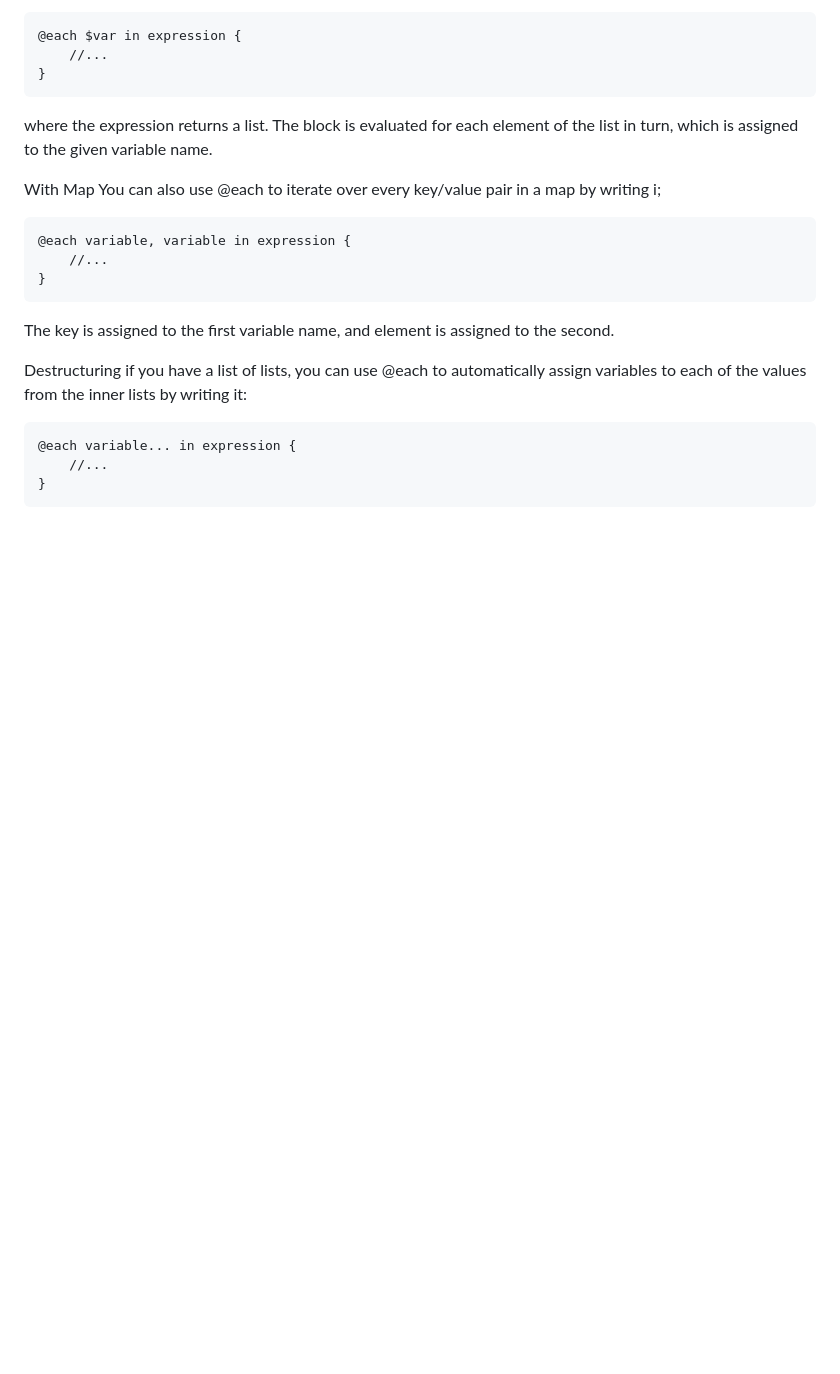
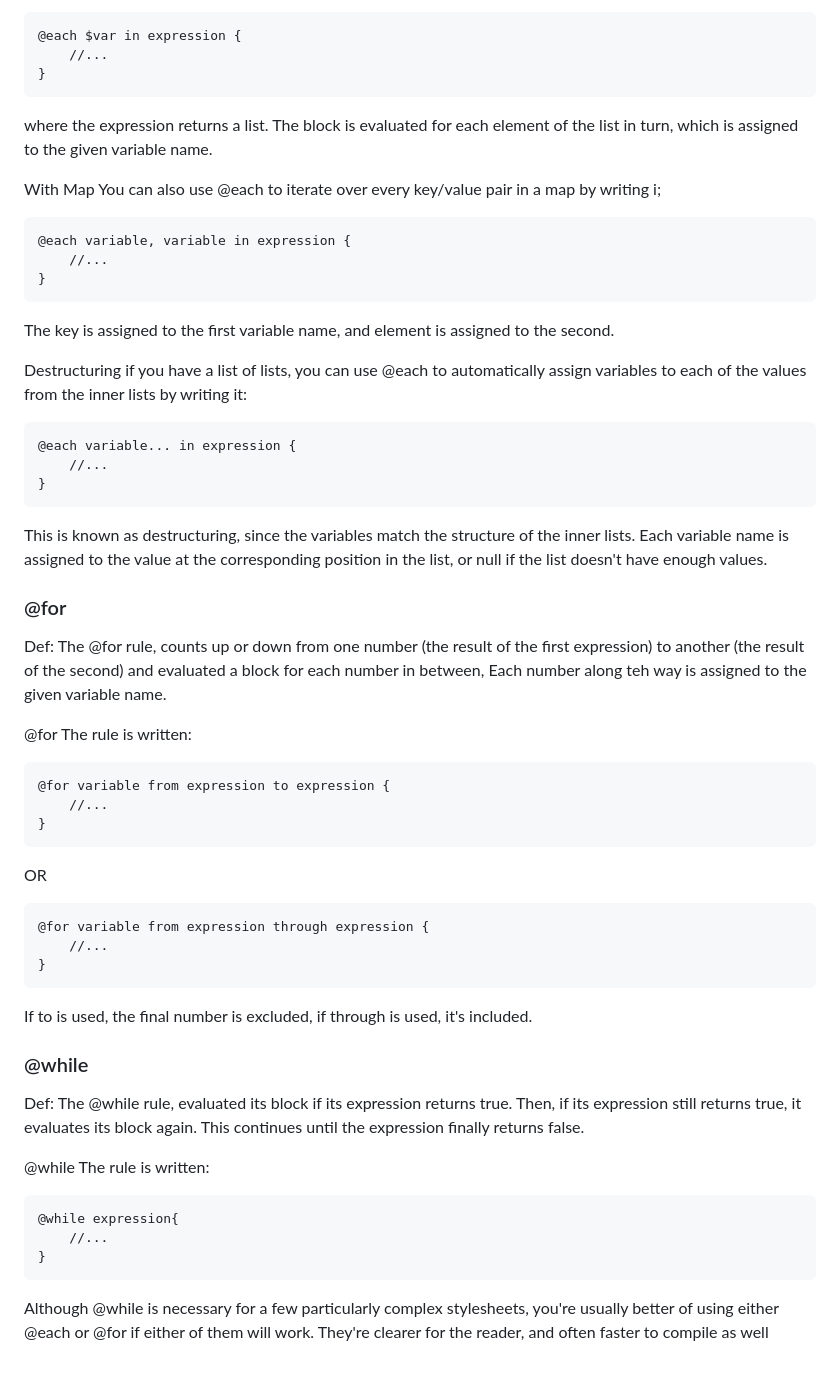
Before and after one commit to Mark-Eugene-Barasu/SCSS-Explained, a Markdown page: README.md, the part around the change. GitHub-like rendering; blank space fills up the shorter version.

Commit message:
Explaining SCSS in README.md file. Check it out and feel free to edit if needed.

```diff
--- a/README.md
+++ b/README.md
@@ -513,3 +513,35 @@ if you have a list of lists, you can use @each to automatically assign variables
     @each variable... in expression {
         //...
     }
+
+This is known as destructuring, since the variables match the structure of the inner lists. Each variable name is assigned to the value at the corresponding position in the list, or null if the list doesn't have enough values.
+
+### @for
+Def: The @for rule, counts up or down from one number (the result of the first expression) to another (the result of the second) and evaluated a block for each number in between, Each number along teh way is assigned to the given variable name.
+
+@for
+The rule is written:
+
+    @for variable from expression to expression {
+        //...
+    }
+
+OR
+
+    @for variable from expression through expression {
+        //...
+    }
+
+If to is used, the final number is excluded, if through is used, it's included.
+
+### @while
+Def: The @while rule, evaluated its block if its expression returns true. Then, if its expression still returns true, it evaluates its block again. This continues until the expression finally returns false.
+
+@while
+The rule is written:
+
+    @while expression{
+        //...
+    }
+
+Although @while is necessary for a few particularly complex stylesheets, you're usually better of using either @each or @for if either of them will work. They're clearer for the reader, and often faster to compile as well
```
